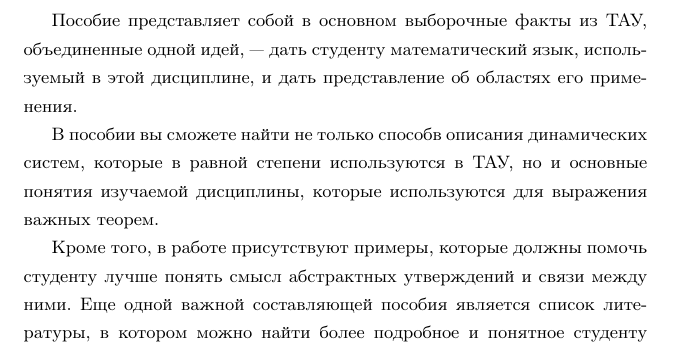
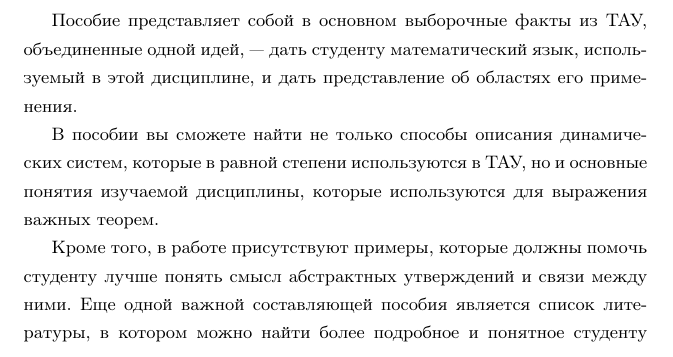
Before and after one commit to maxim1317/ThoAC, a LaTeX document (tex/chapters/intro.tex): part of the page, cut so that both start at the same text. Compiled offline with pdfLaTeX.

Commit message:
fast fix

```diff
--- a/tex/chapters/intro.tex
+++ b/tex/chapters/intro.tex
@@ -14,7 +14,7 @@
 
         Пособие представляет собой в основном выборочные факты из ТАУ, объединенные одной идей, — дать студенту математический язык, используемый в этой дисциплине, и дать представление об областях его применения.
 
-        В пособии вы сможете найти не только способв описания динамических систем, которые в равной степени используются в ТАУ, но и основные понятия изучаемой дисциплины, которые используются для выражения важных теорем.
+        В пособии вы сможете найти не только способы описания динамических систем, которые в равной степени используются в ТАУ, но и основные понятия изучаемой дисциплины, которые используются для выражения важных теорем.
 
         Кроме того, в работе присутствуют примеры, которые должны помочь студенту лучше понять смысл абстрактных утверждений и связи между ними. Еще одной важной составляющей пособия является список литературы, в котором можно найти более подробное и понятное студенту изложение материала.
 
```
Also changed, not shown: tmp/TAU.pdf, 1 other file.
